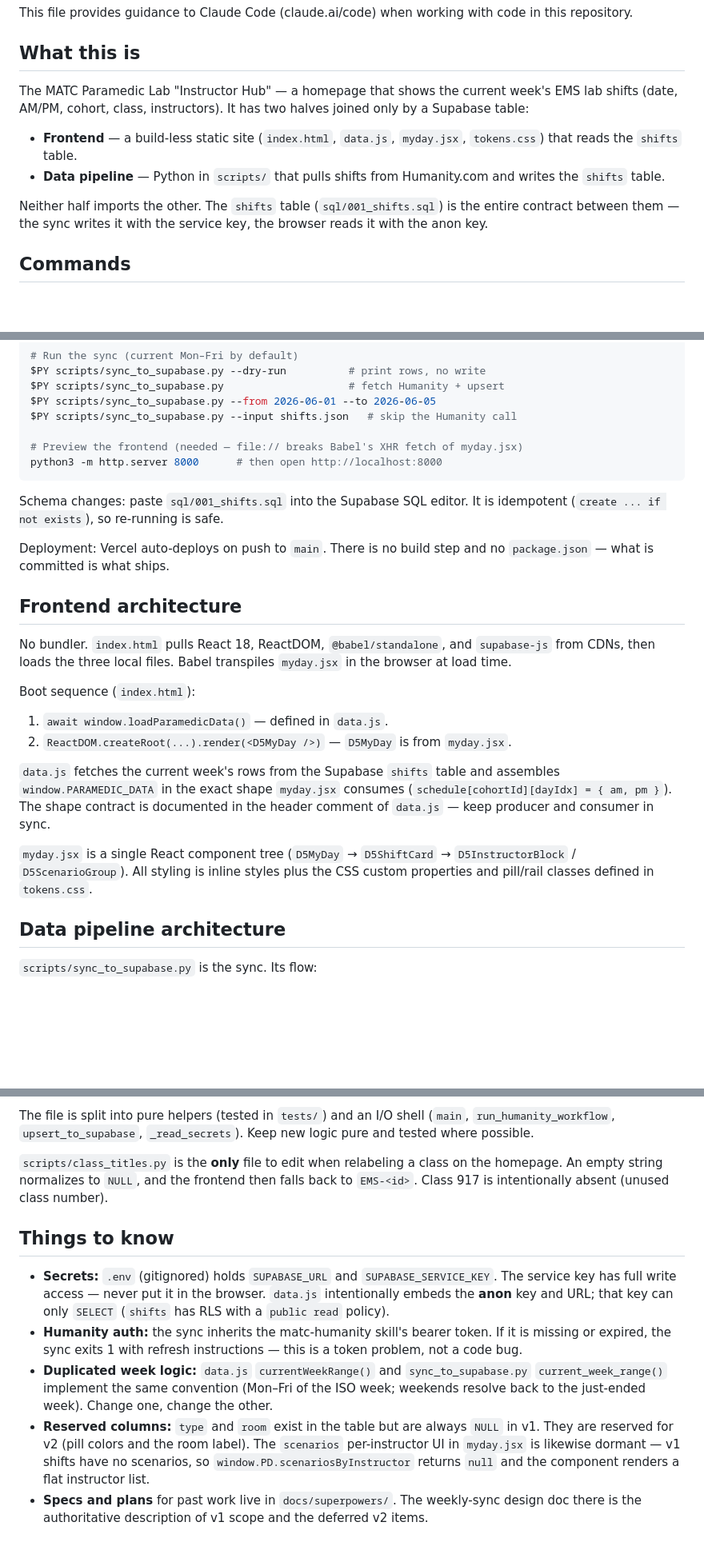
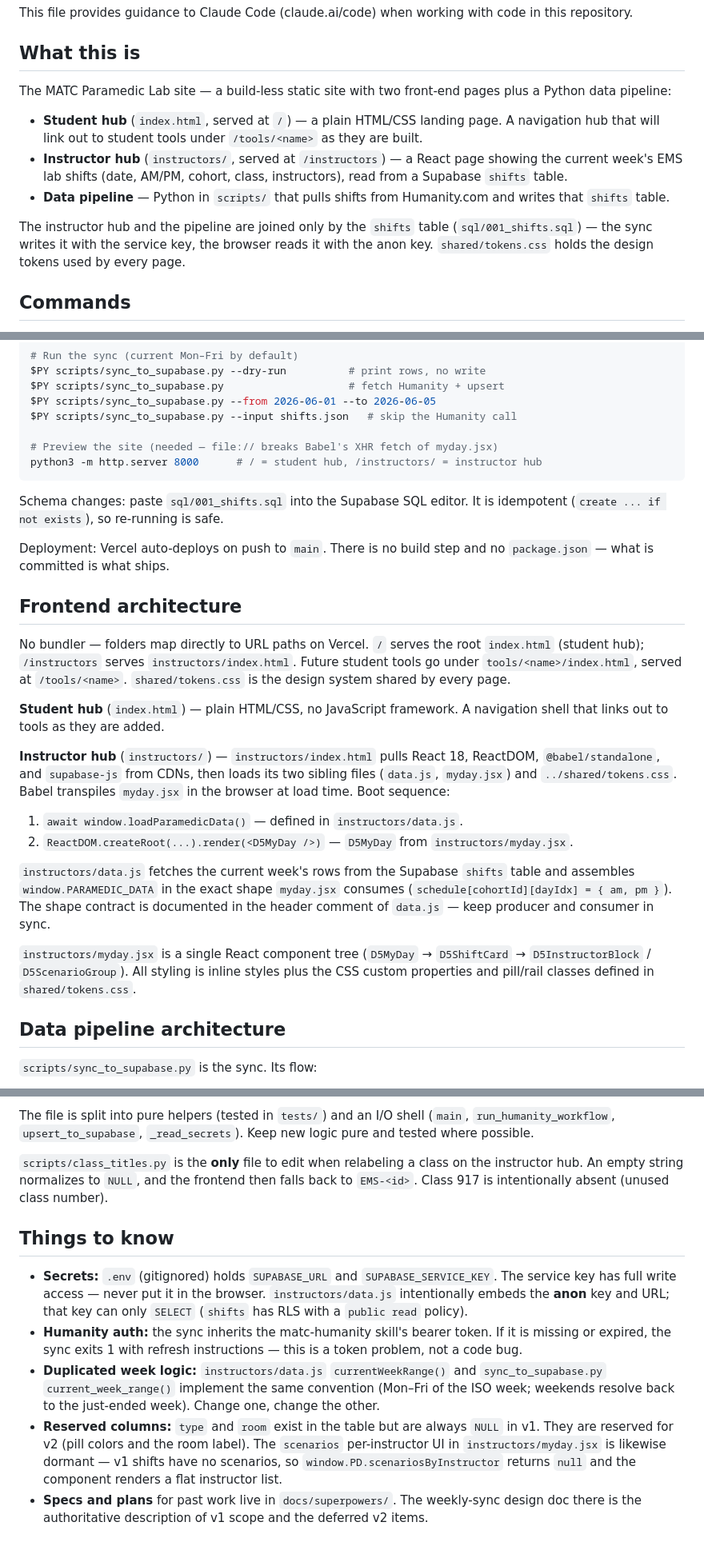
Before and after one commit to matc-ems/matc-ems-site, a Markdown page: CLAUDE.md, 3 parts joined by grey strips. Shown at 80% size. Drawn GitHub-style; blank space fills up the shorter version.

Commit message:
Update CLAUDE.md for multi-page site structure
Describe the student hub at / and the instructor hub at /instructors,
with shared design tokens under shared/.

Co-Authored-By: Claude Opus 4.7 (1M context) <noreply@anthropic.com>

````diff
--- a/CLAUDE.md
+++ b/CLAUDE.md
@@ -4,18 +4,22 @@ This file provides guidance to Claude Code (claude.ai/code) when working with co
 
 ## What this is
 
-The MATC Paramedic Lab "Instructor Hub" — a homepage that shows the current
-week's EMS lab shifts (date, AM/PM, cohort, class, instructors). It has two
-halves joined only by a Supabase table:
+The MATC Paramedic Lab site — a build-less static site with two front-end
+pages plus a Python data pipeline:
 
-- **Frontend** — a build-less static site (`index.html`, `data.js`, `myday.jsx`,
-  `tokens.css`) that reads the `shifts` table.
+- **Student hub** (`index.html`, served at `/`) — a plain HTML/CSS landing
+  page. A navigation hub that will link out to student tools under
+  `/tools/<name>` as they are built.
+- **Instructor hub** (`instructors/`, served at `/instructors`) — a React page
+  showing the current week's EMS lab shifts (date, AM/PM, cohort, class,
+  instructors), read from a Supabase `shifts` table.
 - **Data pipeline** — Python in `scripts/` that pulls shifts from Humanity.com
-  and writes the `shifts` table.
+  and writes that `shifts` table.
 
-Neither half imports the other. The `shifts` table (`sql/001_shifts.sql`) is the
-entire contract between them — the sync writes it with the service key, the
-browser reads it with the anon key.
+The instructor hub and the pipeline are joined only by the `shifts` table
+(`sql/001_shifts.sql`) — the sync writes it with the service key, the browser
+reads it with the anon key. `shared/tokens.css` holds the design tokens used by
+every page.
 
 ## Commands
 
@@ -39,8 +43,8 @@ $PY scripts/sync_to_supabase.py                    # fetch Humanity + upsert
 $PY scripts/sync_to_supabase.py --from 2026-06-01 --to 2026-06-05
 $PY scripts/sync_to_supabase.py --input shifts.json   # skip the Humanity call
 
-# Preview the frontend (needed — file:// breaks Babel's XHR fetch of myday.jsx)
-python3 -m http.server 8000      # then open http://localhost:8000
+# Preview the site (needed — file:// breaks Babel's XHR fetch of myday.jsx)
+python3 -m http.server 8000      # / = student hub, /instructors/ = instructor hub
 ```
 
 Schema changes: paste `sql/001_shifts.sql` into the Supabase SQL editor. It is
@@ -51,22 +55,31 @@ Deployment: Vercel auto-deploys on push to `main`. There is no build step and no
 
 ## Frontend architecture
 
-No bundler. `index.html` pulls React 18, ReactDOM, `@babel/standalone`, and
-`supabase-js` from CDNs, then loads the three local files. Babel transpiles
-`myday.jsx` in the browser at load time.
+No bundler — folders map directly to URL paths on Vercel. `/` serves the root
+`index.html` (student hub); `/instructors` serves `instructors/index.html`.
+Future student tools go under `tools/<name>/index.html`, served at
+`/tools/<name>`. `shared/tokens.css` is the design system shared by every page.
 
-Boot sequence (`index.html`):
-1. `await window.loadParamedicData()` — defined in `data.js`.
-2. `ReactDOM.createRoot(...).render(<D5MyDay />)` — `D5MyDay` is from `myday.jsx`.
+**Student hub** (`index.html`) — plain HTML/CSS, no JavaScript framework. A
+navigation shell that links out to tools as they are added.
 
-`data.js` fetches the current week's rows from the Supabase `shifts` table and
-assembles `window.PARAMEDIC_DATA` in the exact shape `myday.jsx` consumes
-(`schedule[cohortId][dayIdx] = { am, pm }`). The shape contract is documented in
-the header comment of `data.js` — keep producer and consumer in sync.
+**Instructor hub** (`instructors/`) — `instructors/index.html` pulls React 18,
+ReactDOM, `@babel/standalone`, and `supabase-js` from CDNs, then loads its two
+sibling files (`data.js`, `myday.jsx`) and `../shared/tokens.css`. Babel
+transpiles `myday.jsx` in the browser at load time. Boot sequence:
+1. `await window.loadParamedicData()` — defined in `instructors/data.js`.
+2. `ReactDOM.createRoot(...).render(<D5MyDay />)` — `D5MyDay` from `instructors/myday.jsx`.
 
-`myday.jsx` is a single React component tree (`D5MyDay` → `D5ShiftCard` →
-`D5InstructorBlock` / `D5ScenarioGroup`). All styling is inline styles plus the
-CSS custom properties and pill/rail classes defined in `tokens.css`.
+`instructors/data.js` fetches the current week's rows from the Supabase `shifts`
+table and assembles `window.PARAMEDIC_DATA` in the exact shape `myday.jsx`
+consumes (`schedule[cohortId][dayIdx] = { am, pm }`). The shape contract is
+documented in the header comment of `data.js` — keep producer and consumer in
+sync.
+
+`instructors/myday.jsx` is a single React component tree (`D5MyDay` →
+`D5ShiftCard` → `D5InstructorBlock` / `D5ScenarioGroup`). All styling is inline
+styles plus the CSS custom properties and pill/rail classes defined in
+`shared/tokens.css`.
 
 ## Data pipeline architecture
 
@@ -88,7 +101,7 @@ The file is split into pure helpers (tested in `tests/`) and an I/O shell
 new logic pure and tested where possible.
 
 `scripts/class_titles.py` is the **only** file to edit when relabeling a class
-on the homepage. An empty string normalizes to `NULL`, and the frontend then
+on the instructor hub. An empty string normalizes to `NULL`, and the frontend then
 falls back to `EMS-<id>`. Class 917 is intentionally absent (unused class
 number).
 
@@ -96,18 +109,18 @@ number).
 
 - **Secrets:** `.env` (gitignored) holds `SUPABASE_URL` and
   `SUPABASE_SERVICE_KEY`. The service key has full write access — never put it in
-  the browser. `data.js` intentionally embeds the **anon** key and URL; that key
+  the browser. `instructors/data.js` intentionally embeds the **anon** key and URL; that key
   can only `SELECT` (`shifts` has RLS with a `public read` policy).
 - **Humanity auth:** the sync inherits the matc-humanity skill's bearer token.
   If it is missing or expired, the sync exits 1 with refresh instructions — this
   is a token problem, not a code bug.
-- **Duplicated week logic:** `data.js` `currentWeekRange()` and
+- **Duplicated week logic:** `instructors/data.js` `currentWeekRange()` and
   `sync_to_supabase.py` `current_week_range()` implement the same convention
   (Mon–Fri of the ISO week; weekends resolve back to the just-ended week).
   Change one, change the other.
 - **Reserved columns:** `type` and `room` exist in the table but are always
   `NULL` in v1. They are reserved for v2 (pill colors and the room label). The
-  `scenarios` per-instructor UI in `myday.jsx` is likewise dormant — v1 shifts
+  `scenarios` per-instructor UI in `instructors/myday.jsx` is likewise dormant — v1 shifts
   have no scenarios, so `window.PD.scenariosByInstructor` returns `null` and the
   component renders a flat instructor list.
 - **Specs and plans** for past work live in `docs/superpowers/`. The
````
